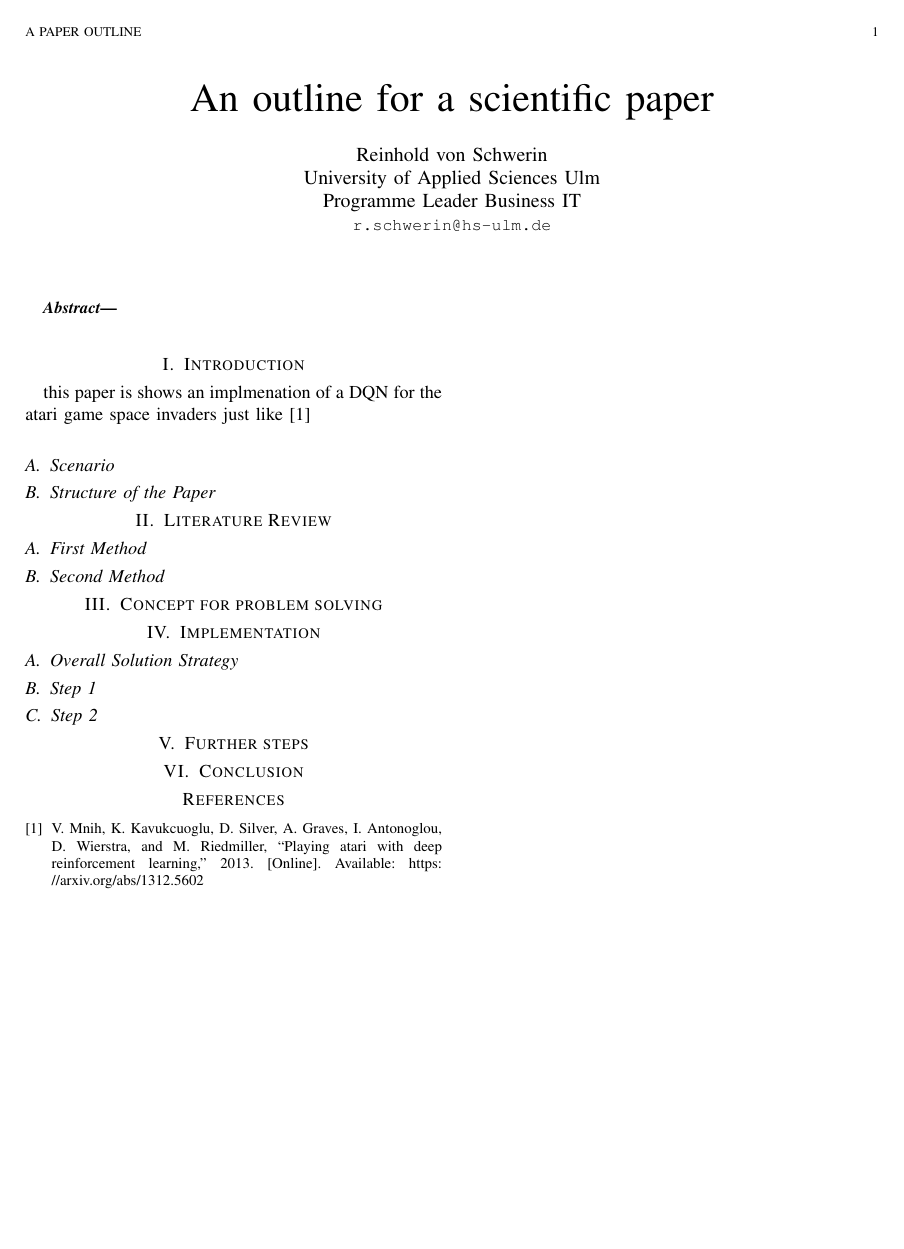
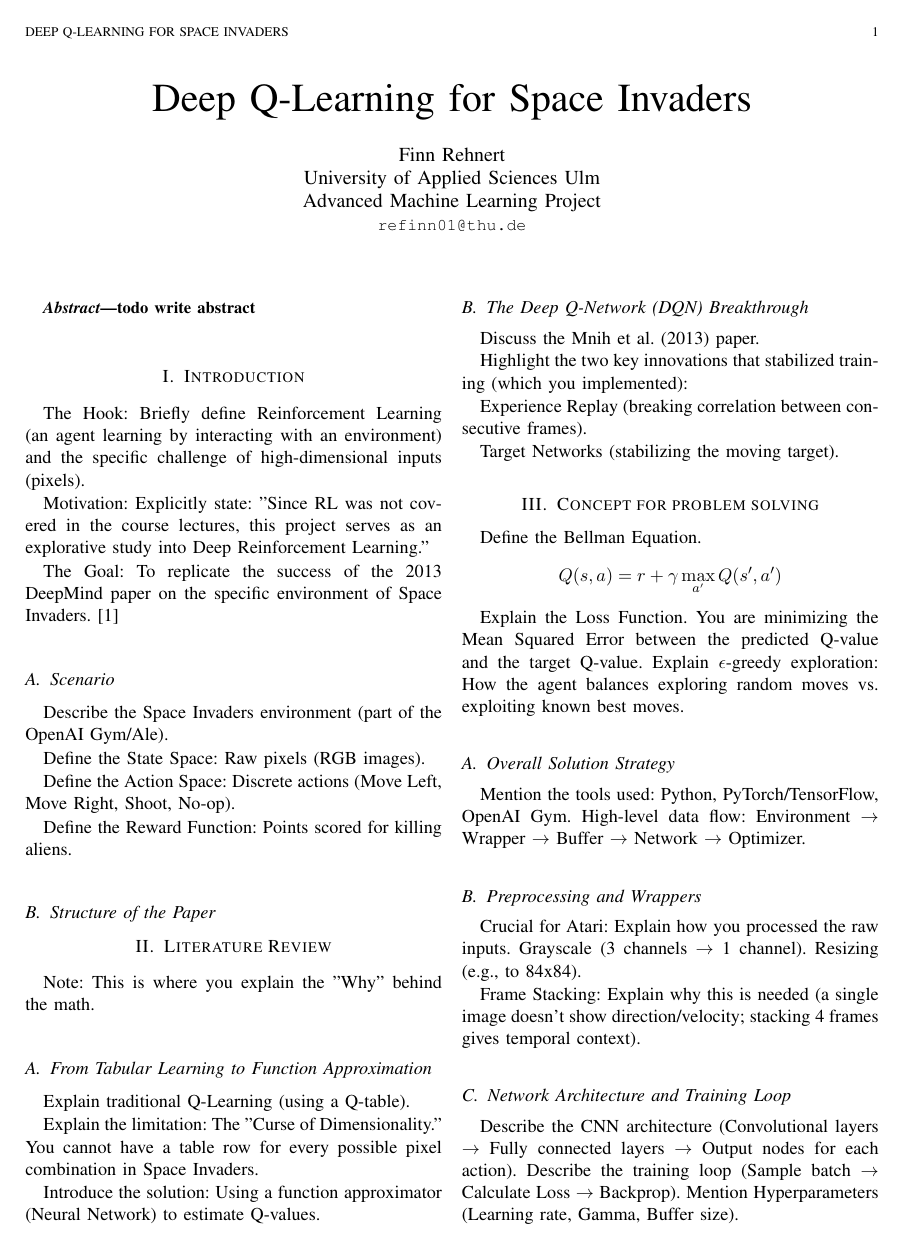
Before and after one commit to F4zination/DQN-SpaceInvaders, a LaTeX paper (report/OutlinePaper.tex): the whole page before the commit and page 1 of 2 after it. Compiled offline with pdfLaTeX.

Commit message:
Updated Long run to make bullets visible First ouline of the report paper

```diff
--- a/report/OutlinePaper.tex
+++ b/report/OutlinePaper.tex
@@ -312,7 +312,7 @@
 %
 % paper title
 % can use linebreaks \\ within to get better formatting as desired
-\title{An outline for a scientific paper}
+\title{Deep Q-Learning for Space Invaders}
 %
 %
 % author names and IEEE memberships
@@ -324,15 +324,15 @@
 % was not built to handle multiple paragraphs
 %
 
-\author{ \parbox{3 in}{\centering Reinhold von Schwerin\\
+\author{ \parbox{3 in}{\centering Finn Rehnert\\
 				 University of Applied Sciences Ulm\\
-         Programme Leader Business IT\\
-         {\tt\small {r.schwerin}@hs-ulm.de}}
+         Advanced Machine Learning Project\\
+         {\tt\small {refinn01}@thu.de}}
 }
 
 
 % The paper headers
-\markboth{A paper outline}%
+\markboth{Deep Q-Learning for Space Invaders}%
 {}
 
 
@@ -354,7 +354,7 @@
 %%%%%%%%%%%%%%%%%%%%%%%%%%%%%%%%%%%%%%%%%%%%%%%%%%%%%%%%%%%%%%%%%%%%%%%%%%%%%%%%%%%%%%%%%%%%%%%%%%%%%%%%%%%%%%%%%%%%%%%%%%%%%%%%
 %%%%%%%%%%%%%%%%%%%%%%%%%%%%%%%%%%%%%%%%%%%%%%%%%%%%%%%%%%%%%%%%%%%%%%%%%%%%%%%%%%%%%%%%%%%%%%%%%%%%%%%%%%%%%%%%%%%%%%%%%%%%%%%%
 \begin{abstract}
-
+todo write abstract
 \end{abstract}
 
 % For peerreview papers, this IEEEtran command inserts a page break and
@@ -366,26 +366,80 @@
 %%%%%%%%%%%%%%%%%%%%%%%%%%%%%%%%%%%%%%%%%%%%%%%%%%%%%%%%%%%%%%%%%%%%%%%%%%%%%%%%%%%%%%%%%%%%%%%%%%%%%%%%%%%%%%%%%%%%%%%%%%%%%%%%
 \section{Introduction}
 \label{sec:intro}
-this paper is shows an implmenation of a DQN for the atari game space invaders just like \cite{mnih2013playingatarideepreinforcement}
+The Hook: Briefly define Reinforcement Learning (an agent learning by interacting with an environment) and the specific challenge of high-dimensional inputs (pixels).
 
-\subsection{Scenario} \label{subsec:scenario}
+Motivation: Explicitly state: "Since RL was not covered in the course lectures, this project serves as an explorative study into Deep Reinforcement Learning."
 
+The Goal: To replicate the success of the 2013 DeepMind paper on the specific environment of Space Invaders. \cite{mnih2013playingatarideepreinforcement}
 
-\subsection{Structure of the Paper} \label{subsec:struct}
+\subsection{Scenario}
+\label{subsec:scenario}
+Describe the Space Invaders environment (part of the OpenAI Gym/Ale).
+
+Define the State Space: Raw pixels (RGB images).
+
+Define the Action Space: Discrete actions (Move Left, Move Right, Shoot, No-op).
+
+Define the Reward Function: Points scored for killing aliens.
+
+\subsection{Structure of the Paper}
+\label{subsec:struct}
 
 
 
 %%%%%%%%%%%%%%%%%%%%%%%%%%%%%%%%%%%%%%%%%%%%%%%%%%%%%%%%%%%%%%%%%%%%%%%%%%%%%%%%%%%%%%%%%%%%%%%%%%%%%%%%%%%%%%%%%%%%%%%%%%%%%%%%
-\section{Literature Review} \label{sec:litrev}
+\section{Literature Review}
+\label{sec:litrev}
+Note: This is where you explain the "Why" behind the math.
 
+\subsection{From Tabular Learning to Function Approximation}
 
-\subsection{First Method} \label{subsec:snapshot}
+Explain traditional Q-Learning (using a Q-table).
 
-\subsection{Second Method} \label{subsec:delta}
+Explain the limitation: The "Curse of Dimensionality." You cannot have a table row for every possible pixel combination in Space Invaders.
+
+Introduce the solution: Using a function approximator (Neural Network) to estimate Q-values.
+
+\subsection{The Deep Q-Network (DQN) Breakthrough}
+
+Discuss the Mnih et al. (2013) paper.
+
+Highlight the two key innovations that stabilized training (which you implemented):
+
+Experience Replay (breaking correlation between consecutive frames).
+
+Target Networks (stabilizing the moving target).
 
 
 %%%%%%%%%%%%%%%%%%%%%%%%%%%%%%%%%%%%%%%%%%%%%%%%%%%%%%%%%%%%%%%%%%%%%%%%%%%%%%%%%%%%%%%%%%%%%%%%%%%%%%%%%%%%%%%%%%%%%%%%%%%%%%%%
-\section{Concept for problem solving} \label{sec:concept}
+\section{Concept for problem solving}
+\label{sec:concept}
+Define the Bellman Equation.
+$$Q(s, a) = r + \gamma \max_{a'} Q(s', a')$$
+
+Explain the Loss Function. You are minimizing the Mean Squared Error between the predicted Q-value and the target Q-value.
+Explain $\epsilon$-greedy exploration: How the agent balances exploring random moves vs. exploiting known best moves.
+
+%%%%%%%%%%%%%%%%%%%%%%%%%%%%%%%%%%%%%%%%%%%%%%%%%%%%%%%%%%%%%%%%%%%%%%%%%%%%%%%%%%%%%%%%%%%%%%%%%%%%%%%%%%%%%%%%%%%%%%%%%%%%%%%%
+%%%%%%%%%%%%%%%%%%%%%%%%%%%%%%%%%%%%%%%%%%%%%%%%%%%%%%%%%%%%%%%%%%%%%%%%%%%%%%%%%%%%%%%%%%%%%%%%%%%%%%%%%%%%%%%%%%%%%%%%%%%%%%%%
+\subsection{Overall Solution Strategy}
+
+Mention the tools used: Python, PyTorch/TensorFlow, OpenAI Gym.
+High-level data flow: Environment $\rightarrow$ Wrapper $\rightarrow$ Buffer $\rightarrow$ Network $\rightarrow$ Optimizer.
+
+\subsection{Preprocessing and Wrappers}
+
+Crucial for Atari: Explain how you processed the raw inputs.
+Grayscale (3 channels $\rightarrow$ 1 channel).
+Resizing (e.g., to 84x84).
+
+Frame Stacking: Explain why this is needed (a single image doesn't show direction/velocity; stacking 4 frames gives temporal context).
+
+\subsection{Network Architecture and Training Loop}
+
+Describe the CNN architecture (Convolutional layers $\rightarrow$ Fully connected layers $\rightarrow$ Output nodes for each action).
+Describe the training loop (Sample batch $\rightarrow$ Calculate Loss $\rightarrow$ Backprop).
+Mention Hyperparameters (Learning rate, Gamma, Buffer size).
 
 
 %%%%%%%%%%%%%%%%%%%%%%%%%%%%%%%%%%%%%%%%%%%%%%%%%%%%%%%%%%%%%%%%%%%%%%%%%%%%%%%%%%%%%%%%%%%%%%%%%%%%%%%%%%%%%%%%%%%%%%%%%%%%%%%%
@@ -392,20 +454,6 @@ this paper is shows an implmenation of a DQN for the atari game space invaders j
 %%%%%%%%%%%%%%%%%%%%%%%%%%%%%%%%%%%%%%%%%%%%%%%%%%%%%%%%%%%%%%%%%%%%%%%%%%%%%%%%%%%%%%%%%%%%%%%%%%%%%%%%%%%%%%%%%%%%%%%%%%%%%%%%
-\section{Implementation} \label{sec:impl}
-
-
-\subsection{Overall Solution Strategy} \label{subsec:problem}
-
-
-\subsection{Step 1} \label{subsec:new}
-
-\subsection{Step 2} \label{subsec:modify}
-
-
-%%%%%%%%%%%%%%%%%%%%%%%%%%%%%%%%%%%%%%%%%%%%%%%%%%%%%%%%%%%%%%%%%%%%%%%%%%%%%%%%%%%%%%%%%%%%%%%%%%%%%%%%%%%%%%%%%%%%%%%%%%%%%%%%
-\section{Further steps} \label{sec:further}
-
-%%%%%%%%%%%%%%%%%%%%%%%%%%%%%%%%%%%%%%%%%%%%%%%%%%%%%%%%%%%%%%%%%%%%%%%%%%%%%%%%%%%%%%%%%%%%%%%%%%%%%%%%%%%%%%%%%%%%%%%%%%%%%%%%
-\section{Conclusion} \label{sec:concl}
+\section{Conclusion}
+\label{sec:concl}
 
 
 
```
Also changed, not shown: report/OutlinePaper.bbl, report/OutlinePaper.pdf, report/OutlinePaper.tex (8 more changed lines), 6 other files.
